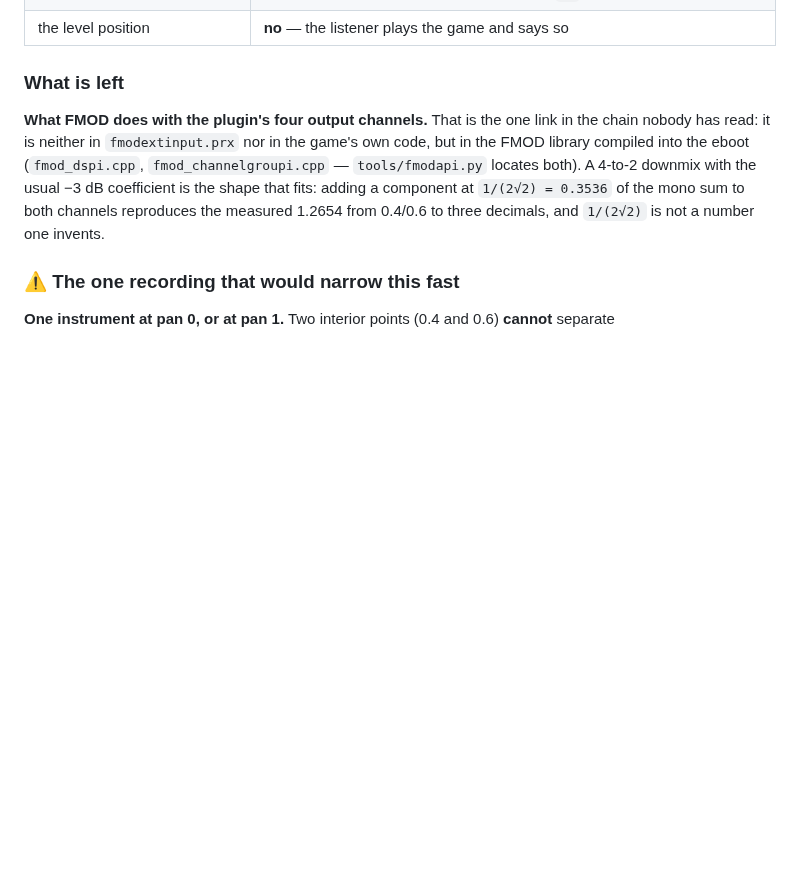
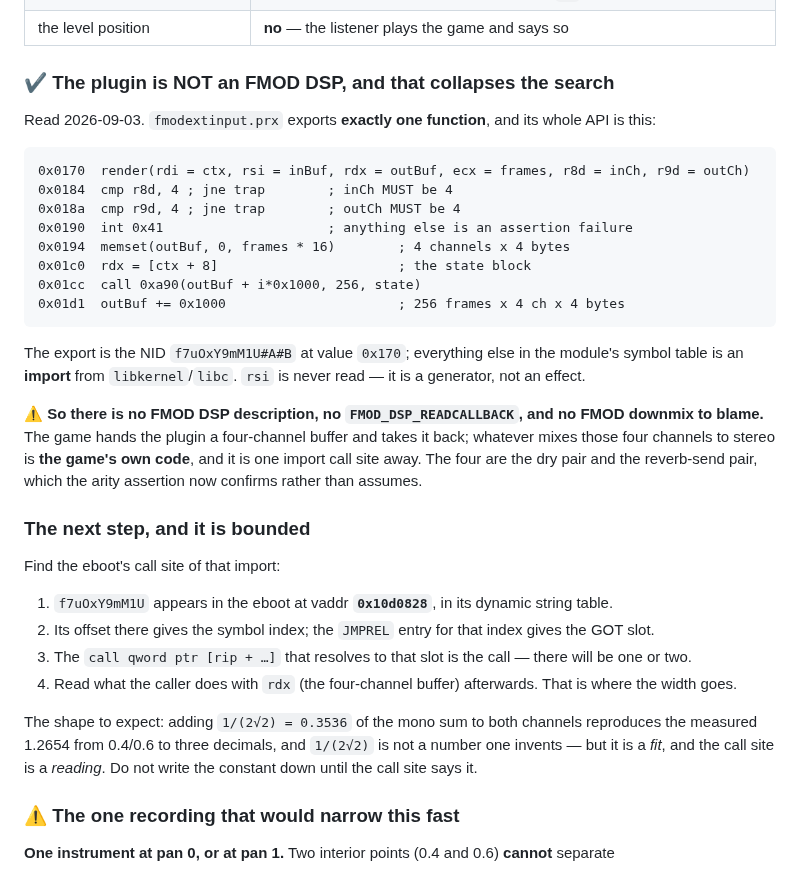
Before and after one commit to sgdc3/lbptracker, a Markdown page: steering/open-questions.md, the part around the change. Drawn GitHub-style; blank space fills up the shorter version.

Commit message:
The plugin is not an FMOD DSP: 4-in/4-out, and the game owns the mix
Deduced rather than assumed, and it collapses question 22's search space.

fmodextinput.prx exports exactly ONE function -- the NID f7uOxY9mM1U#A#B at
value 0x170; everything else in its symbol table is an import from
libkernel/libc. Its whole API:

  0x0170  render(ctx, inBuf, outBuf, frames, inCh, outCh)
  0x0184  cmp r8d, 4 ; jne trap        inCh MUST be 4
  0x018a  cmp r9d, 4 ; jne trap        outCh MUST be 4
  0x0190  int 0x41                     anything else is an assertion failure
  0x0194  memset(outBuf, 0, frames * 16)      4 channels x 4 bytes
  0x01c0  rdx = [ctx + 8]                     the state block
  0x01cc  call 0xa90(outBuf + i*0x1000, 256, state)
  0x01d1  outBuf += 0x1000                    256 frames x 4 ch x 4 bytes

rsi is never read: it is a generator, not an effect.

⚠️ So there is no FMOD_DSP_DESCRIPTION, no read callback, and no FMOD downmix to
blame. The game hands the plugin a four-channel buffer and takes it back, and
whatever mixes those four to stereo is the GAME'S OWN CODE -- one import call
site away, and readable. The four channels being the dry pair and the
reverb-send pair is now confirmed by the arity assertion rather than assumed.

The next step is bounded and written down: f7uOxY9mM1U is in the eboot's dynamic
string table at vaddr 0x10d0828; its symbol index gives the JMPREL entry, that
gives the GOT slot, and the `call qword ptr [rip + ...]` to that slot is the call
site. Read what the caller does with rdx afterwards.

⚠️ And a caution to whoever does: 1/(2*sqrt2) = 0.3536 of the mono sum added to
both channels reproduces the measured 1.2654 from 0.4/0.6 to three decimals, and
that is not a number one invents -- but it is a FIT and the call site is a
READING. Do not write it down until the call site says it.

Co-Authored-By: Claude Opus 5 <noreply@anthropic.com>

````diff
--- a/steering/open-questions.md
+++ b/steering/open-questions.md
@@ -707,14 +707,44 @@ sequencer's own path and applies wherever the sequencer sits.
 | the mixer-channel records carrying a pan | **no** — `0x10b7`-`0x10cb` fill them `{0.75, 0, 0}` and `0x3adf`/`0x3ae9` read the second and third as **integer flags**, `or`-ed with a global |
 | the level position | **no** — the listener plays the game and says so |
 
-### What is left
+### ✔ The plugin is NOT an FMOD DSP, and that collapses the search
 
-**What FMOD does with the plugin's four output channels.** That is the one link in the chain nobody
-has read: it is neither in `fmodextinput.prx` nor in the game's own code, but in the FMOD library
-compiled into the eboot (`fmod_dspi.cpp`, `fmod_channelgroupi.cpp` — `tools/fmodapi.py` locates
-both). A 4-to-2 downmix with the usual −3 dB coefficient is the shape that fits: adding a component
-at `1/(2√2) = 0.3536` of the mono sum to both channels reproduces the measured 1.2654 from 0.4/0.6
-to three decimals, and `1/(2√2)` is not a number one invents.
+Read 2026-09-03. `fmodextinput.prx` exports **exactly one function**, and its whole API is this:
+
+```
+0x0170  render(rdi = ctx, rsi = inBuf, rdx = outBuf, ecx = frames, r8d = inCh, r9d = outCh)
+0x0184  cmp r8d, 4 ; jne trap        ; inCh MUST be 4
+0x018a  cmp r9d, 4 ; jne trap        ; outCh MUST be 4
+0x0190  int 0x41                     ; anything else is an assertion failure
+0x0194  memset(outBuf, 0, frames * 16)        ; 4 channels x 4 bytes
+0x01c0  rdx = [ctx + 8]                       ; the state block
+0x01cc  call 0xa90(outBuf + i*0x1000, 256, state)
+0x01d1  outBuf += 0x1000                      ; 256 frames x 4 ch x 4 bytes
+```
+
+The export is the NID `f7uOxY9mM1U#A#B` at value `0x170`; everything else in the module's symbol
+table is an **import** from `libkernel`/`libc`. `rsi` is never read — it is a generator, not an
+effect.
+
+⚠️ **So there is no FMOD DSP description, no `FMOD_DSP_READCALLBACK`, and no FMOD downmix to
+blame.** The game hands the plugin a four-channel buffer and takes it back; whatever mixes those four
+channels to stereo is **the game's own code**, and it is one import call site away. The four are the
+dry pair and the reverb-send pair, which the arity assertion now confirms rather than assumes.
+
+### The next step, and it is bounded
+
+Find the eboot's call site of that import:
+
+1. `f7uOxY9mM1U` appears in the eboot at vaddr **`0x10d0828`**, in its dynamic string table.
+2. Its offset there gives the symbol index; the `JMPREL` entry for that index gives the GOT slot.
+3. The `call qword ptr [rip + …]` that resolves to that slot is the call — there will be one or two.
+4. Read what the caller does with `rdx` (the four-channel buffer) afterwards. That is where the
+   width goes.
+
+The shape to expect: adding `1/(2√2) = 0.3536` of the mono sum to both channels reproduces the
+measured 1.2654 from 0.4/0.6 to three decimals, and `1/(2√2)` is not a number one invents — but it
+is a *fit*, and the call site is a *reading*. Do not write the constant down until the call site
+says it.
 
 ### ⚠️ The one recording that would narrow this fast
 
````
